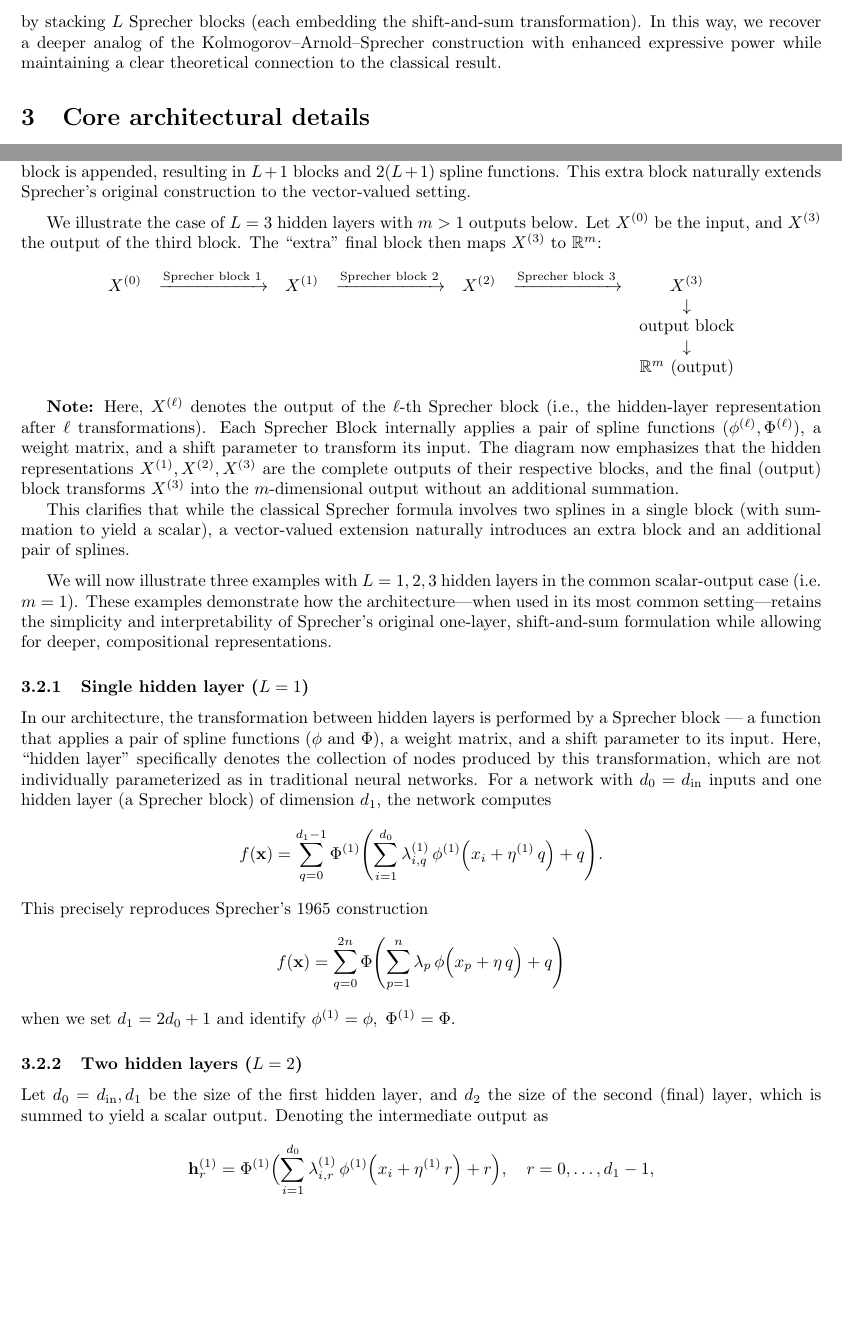
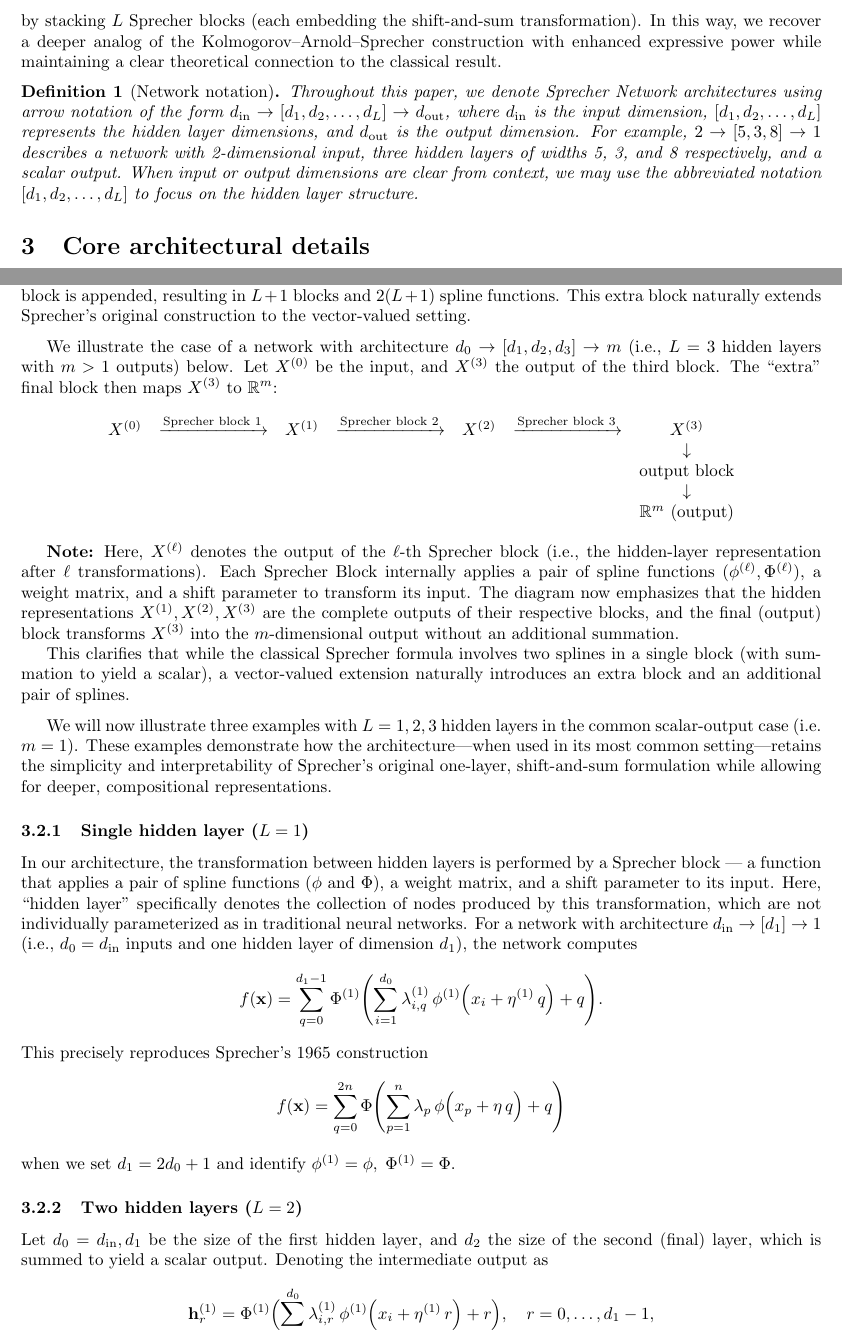
Before and after one commit to Zelaron/Sprecher-Network, a LaTeX paper (SN.tex): two parts of pages 2 and 4 of 8, joined at a grey line, cut so that both start at the same text, the shorter picture padded with empty space. Compiled offline with pdfLaTeX.

Commit message:
Add files via upload

```diff
--- a/SN.tex
+++ b/SN.tex
@@ -7,6 +7,7 @@
 \newtheorem{theorem}{Theorem}
 \newtheorem{remark}{Remark}
 \newtheorem{conjecture}{Conjecture}
+\newtheorem{definition}{Definition}
 
 \title{Sprecher Networks: A generalized neural architecture \\for multivariate function approximation}
 \author{Christian Hägg \and Boris Shapiro}
@@ -39,6 +40,9 @@ and in the scalar-output case the outputs of the final Sprecher block are aggreg
 $$d_0 \to d_1 \to \cdots \to d_{L-1} \to 1,$$
 by stacking $L$ Sprecher blocks (each embedding the shift-and-sum transformation). In this way, we recover a deeper analog of the Kolmogorov--Arnold--Sprecher construction with enhanced expressive power while maintaining a clear theoretical connection to the classical result.
 
+\begin{definition}[Network notation]
+Throughout this paper, we denote Sprecher Network architectures using arrow notation of the form $d_{\mathrm{in}}\to[d_1,d_2,\ldots,d_L]\to d_{\mathrm{out}}$, where $d_{\mathrm{in}}$ is the input dimension, $[d_1,d_2,\ldots,d_L]$ represents the hidden layer dimensions, and $d_{\mathrm{out}}$ is the output dimension. For example, $2\to[5,3,8]\to1$ describes a network with 2-dimensional input, three hidden layers of widths 5, 3, and 8 respectively, and a scalar output. When input or output dimensions are clear from context, we may use the abbreviated notation $[d_1,d_2,\ldots,d_L]$ to focus on the hidden layer structure.
+\end{definition}
 
 \section{Core architectural details}
 In our architecture, the fundamental building unit is the \emph{Sprecher block}. The network is composed of a sequence of Sprecher blocks, each of which performs a shift‐and‐sum transformation inspired by Sprecher's original construction. The following subsection details the structure of a single Sprecher block.
@@ -90,7 +94,7 @@ Note that this output block is constructed in the same manner as the hidden Spre
 In summary, when $L \ge 1$ and the final output is scalar, the network consists of exactly $L$ blocks and thus $2L$ spline functions (one pair per block). When the output is vector-valued (with $m>1$), an additional block is appended, resulting in $L+1$ blocks and $2(L+1)$ spline functions. This extra block naturally extends Sprecher's original construction to the vector-valued setting.
 
 \medskip
-We illustrate the case of $L=3$ hidden layers with $m>1$ outputs below. Let $X^{(0)}$ be the input, and $X^{(3)}$ the output of the third block. The ``extra'' final block then maps $X^{(3)}$ to $\mathbb{R}^m$:
+We illustrate the case of a network with architecture $d_0\to[d_1,d_2,d_3]\to m$ (i.e., $L=3$ hidden layers with $m>1$ outputs) below. Let $X^{(0)}$ be the input, and $X^{(3)}$ the output of the third block. The ``extra'' final block then maps $X^{(3)}$ to $\mathbb{R}^m$:
 $$\begin{array}{ccccccc}
 X^{(0)} & \xrightarrow{\text{Sprecher block } 1} & X^{(1)} &
 \xrightarrow{\text{Sprecher block } 2} & X^{(2)} &
@@ -110,9 +114,9 @@ We will now illustrate three examples with $L=1,2,3$ hidden layers in the common
 
 \subsubsection{Single hidden layer ($L=1$)}
 
-In our architecture, the transformation between hidden layers is performed by a Sprecher block — a function that applies a pair of spline functions $(\phi$ and $\Phi$), a weight matrix, and a shift parameter to its input. Here, “hidden layer” specifically denotes the collection of nodes produced by this transformation, which are not individually parameterized as in traditional neural networks. For a network with $d_0 = d_{\mathrm{in}}$ inputs and one hidden layer (a Sprecher block) of dimension $d_1$, the network computes
+In our architecture, the transformation between hidden layers is performed by a Sprecher block — a function that applies a pair of spline functions $(\phi$ and $\Phi$), a weight matrix, and a shift parameter to its input. Here, ``hidden layer'' specifically denotes the collection of nodes produced by this transformation, which are not individually parameterized as in traditional neural networks. For a network with architecture $d_{\mathrm{in}}\to[d_1]\to1$ (i.e., $d_0 = d_{\mathrm{in}}$ inputs and one hidden layer of dimension $d_1$), the network computes
 $$f(\mathbf{x}) = \sum_{q=0}^{d_1-1} \Phi^{(1)}\Biggl(\sum_{i=1}^{d_0} \lambda^{(1)}_{i,q}\,\phi^{(1)}\Bigl(x_i+\eta^{(1)}\,q\Bigr)+q\Biggr).$$
-This precisely reproduces Sprecher’s 1965 construction
+This precisely reproduces Sprecher's 1965 construction
 $$f(\mathbf{x}) = \sum_{q=0}^{2n}\Phi\Biggl(\sum_{p=1}^{n}\lambda_p\,\phi\Bigl(x_p+\eta\,q\Bigr)+q\Biggr)$$
 when we set $d_1=2d_0+1$ and identify $\phi^{(1)}=\phi,\;\Phi^{(1)}=\Phi$.
 
```
Also changed, not shown: SN.pdf, SN.tex (4 more changed lines).
